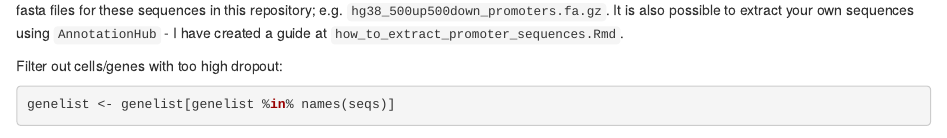
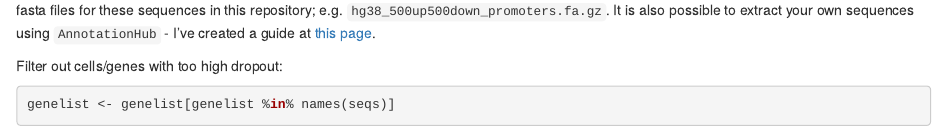
Before and after one commit to jacobhepkema/scover, an R Markdown document (guides/how_to_prepare_scover_input_scRNA_seq.Rmd): the page in a window 1100 px wide, from 3240 px down. Rendered offline with R 4.5, knitr and Pandoc, with nearby package versions; some code elsewhere in the file could not run offline.

Commit message:
Update how_to_prepare_scover_input_scRNA_seq.Rmd

```diff
--- a/guides/how_to_prepare_scover_input_scRNA_seq.Rmd
+++ b/guides/how_to_prepare_scover_input_scRNA_seq.Rmd
@@ -135,7 +135,7 @@ length(not_in_fasta)
 
 If this last number (`length(not_in_fasta)`) is very high, it is likely that you are using the wrong version
 of the genome. I have included other fasta files for these sequences in this repository; e.g. `hg38_500up500down_promoters.fa.gz`.
-It is also possible to extract your own sequences using `AnnotationHub` - I have created a guide at `how_to_extract_promoter_sequences.Rmd`.
+It is also possible to extract your own sequences using `AnnotationHub` - I've created a guide at [this page](how_to_extract_promoter_sequences.html).
 
 Filter out cells/genes with too high dropout:
 
```
